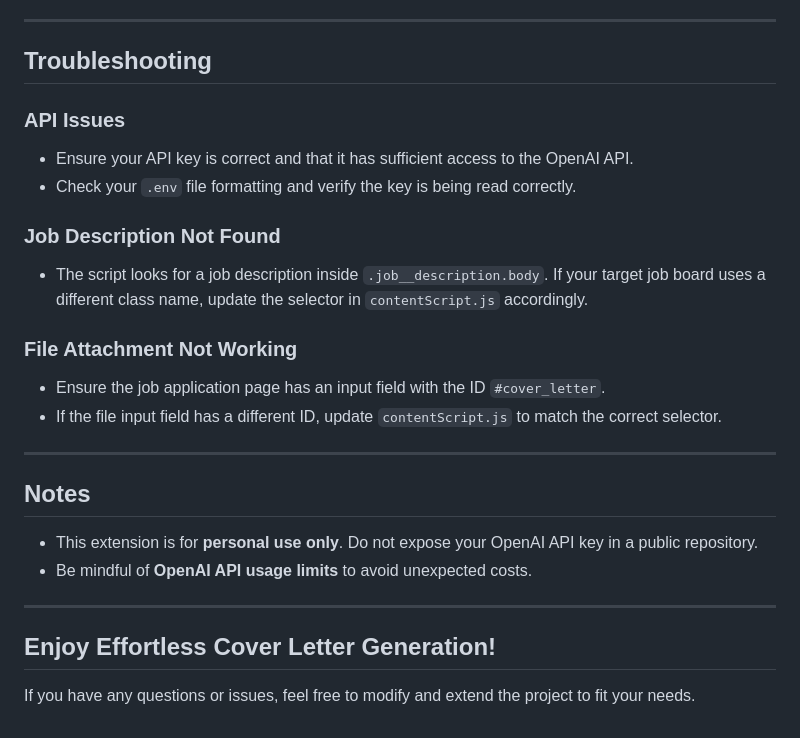
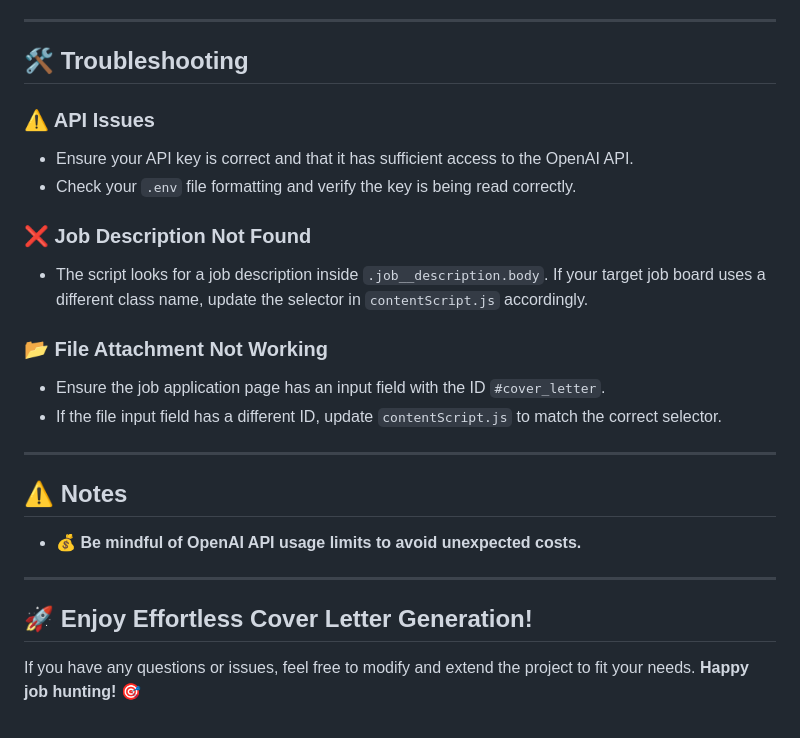
Before and after one commit to Neel49/Simplify-Cover-Letter-Generator, a Markdown page: README.md, the part around one of its changes. Rendered like a GitHub page.

```diff
--- a/README.md
+++ b/README.md
@@ -61,26 +68,25 @@ This will bundle your extension using Webpack.
 
 ---
 
-## Troubleshooting
+## 🛠 Troubleshooting
 
-### API Issues
+### ⚠️ API Issues
 - Ensure your API key is correct and that it has sufficient access to the OpenAI API.
 - Check your `.env` file formatting and verify the key is being read correctly.
 
-### Job Description Not Found
+### ❌ Job Description Not Found
 - The script looks for a job description inside `.job__description.body`. If your target job board uses a different class name, update the selector in `contentScript.js` accordingly.
 
-### File Attachment Not Working
+### 📂 File Attachment Not Working
 - Ensure the job application page has an input field with the ID `#cover_letter`.
 - If the file input field has a different ID, update `contentScript.js` to match the correct selector.
 
 ---
 
-## Notes
-- This extension is for **personal use only**. Do not expose your OpenAI API key in a public repository.
-- Be mindful of **OpenAI API usage limits** to avoid unexpected costs.
+## ⚠️ Notes
+- **💰 Be mindful of OpenAI API usage limits to avoid unexpected costs.**
 
 ---
 
-## Enjoy Effortless Cover Letter Generation!
-If you have any questions or issues, feel free to modify and extend the project to fit your needs.
+## 🚀 Enjoy Effortless Cover Letter Generation!
+If you have any questions or issues, feel free to modify and extend the project to fit your needs. **Happy job hunting!** 🎯
```
Also changed, not shown: other parts of README.md (+28 -21 lines).
